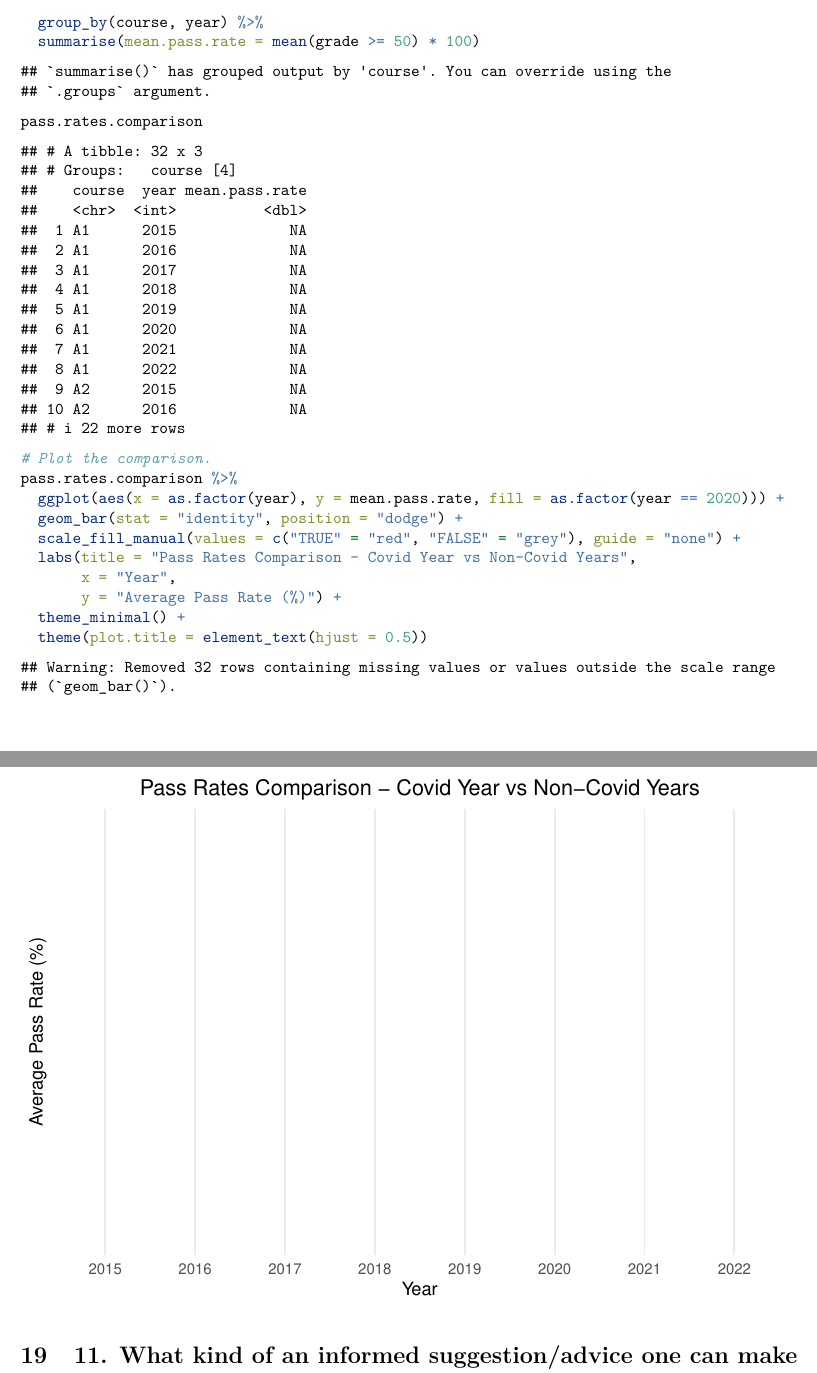
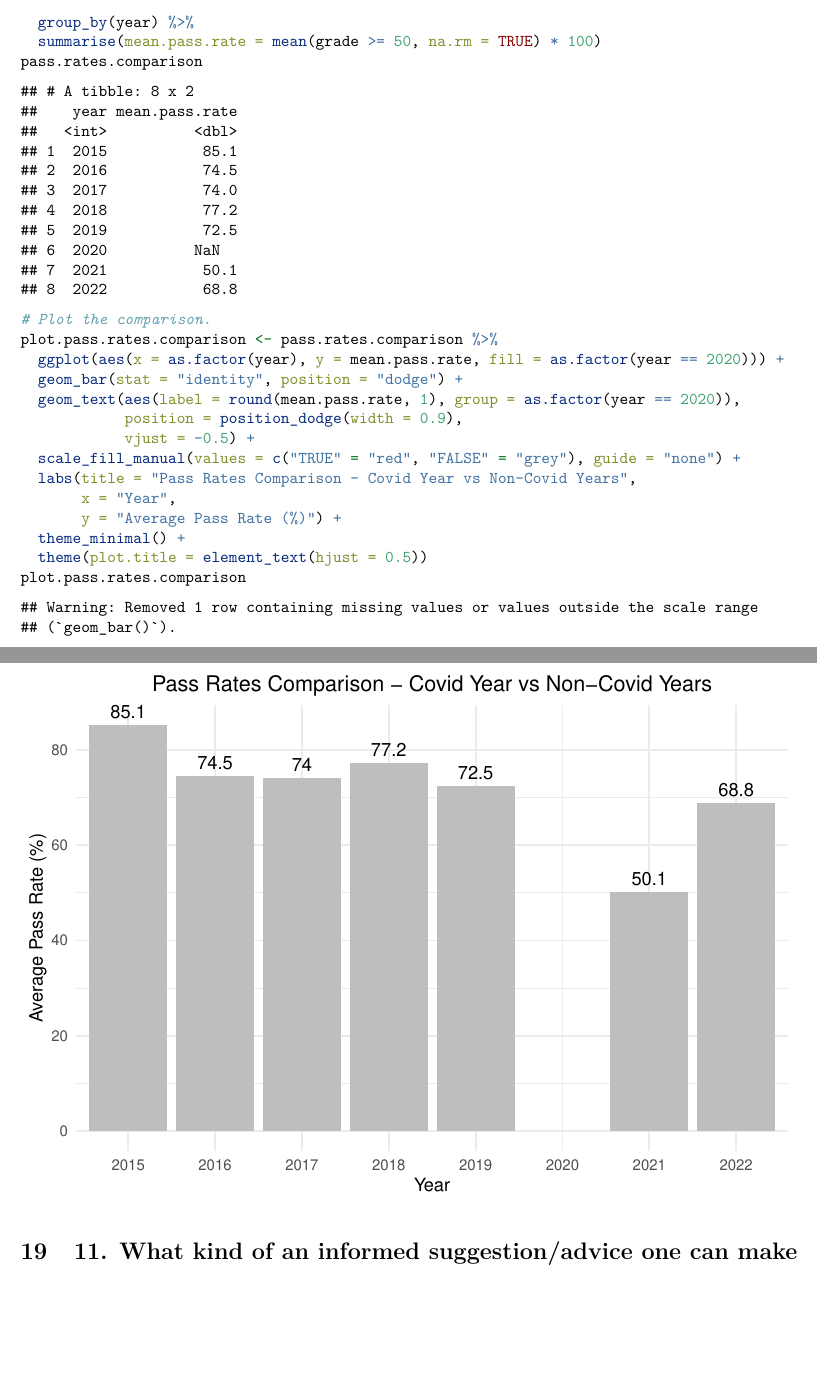
Before and after one commit to TinoMuzambi/EDAA1, an R Markdown document (STA5092Z Assignment 1.Rmd): two parts of pages 18 and 19 of 22, joined at a grey line, cut at the place of the change, the shorter picture padded with empty space. Rendered offline with R 4.5, knitr and Pandoc, then LaTeX, with nearby package versions; some code elsewhere in the file could not run offline.

Commit message:
Fixes grouping.

````diff
--- a/STA5092Z Assignment 1.Rmd
+++ b/STA5092Z Assignment 1.Rmd
@@ -389,20 +389,24 @@ cat("Correlation between the grades of 1st and 2nd year courses:", round(correla
 ```{r}
 # Compare pass rates between years.
 pass.rates.comparison <- undergraduate %>%
-  group_by(course, year) %>%
-  summarise(mean.pass.rate = mean(grade >= 50) * 100)
+  group_by(year) %>%
+  summarise(mean.pass.rate = mean(grade >= 50, na.rm = TRUE) * 100)
 pass.rates.comparison
 
 # Plot the comparison.
-pass.rates.comparison %>%
+plot.pass.rates.comparison <- pass.rates.comparison %>%
   ggplot(aes(x = as.factor(year), y = mean.pass.rate, fill = as.factor(year == 2020))) +
   geom_bar(stat = "identity", position = "dodge") +
+  geom_text(aes(label = round(mean.pass.rate, 1), group = as.factor(year == 2020)),
+            position = position_dodge(width = 0.9),
+            vjust = -0.5) +
   scale_fill_manual(values = c("TRUE" = "red", "FALSE" = "grey"), guide = "none") +
   labs(title = "Pass Rates Comparison - Covid Year vs Non-Covid Years",
        x = "Year",
        y = "Average Pass Rate (%)") +
   theme_minimal() +
   theme(plot.title = element_text(hjust = 0.5))
+plot.pass.rates.comparison
 ```
 
 # 11. What kind of an informed suggestion/advice one can make to a student who is registering for A1 or A2 for the first time? What would you look at to decide from the very beginning that the student will be successful in these courses?
````
